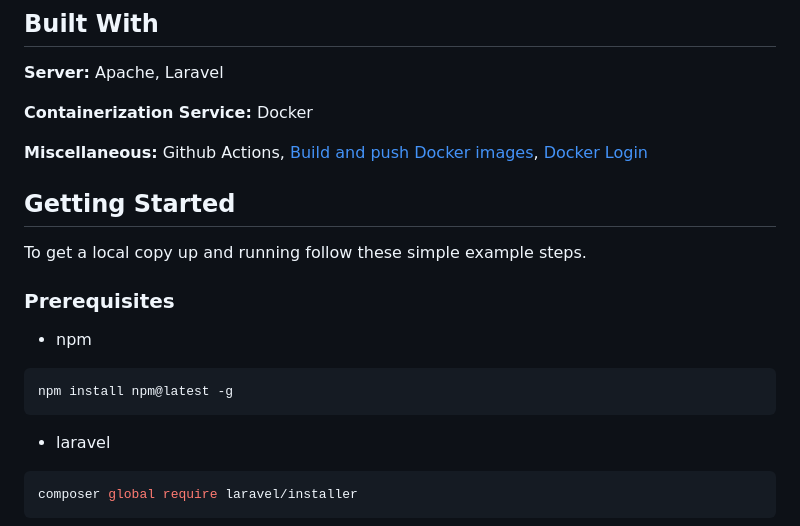
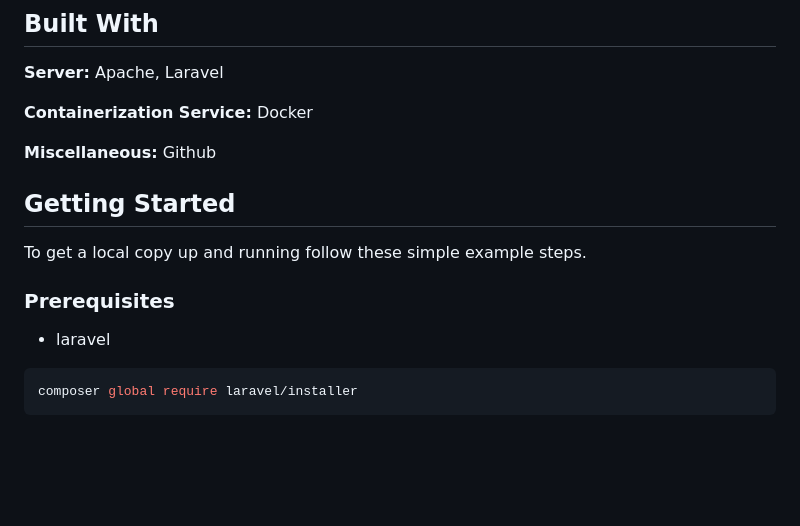
Before and after one commit to ZeadShalaby/Tickets-System, a Markdown page: README.md, the part around the change printed below. Drawn GitHub-style; blank space fills up the shorter version.

````diff
--- a/README.md
+++ b/README.md
@@ -55,7 +55,6 @@ about what you should do next. Even better, use a simple tasks list template, al
 **Containerization Service:** Docker
 
 **Miscellaneous:** Github
-Actions, [Build and push Docker images](https://github.com/marketplace/actions/build-and-push-docker-images), [Docker Login](https://github.com/marketplace/actions/docker-login)
 
 
 ## Getting Started
@@ -63,12 +62,6 @@ Actions, [Build and push Docker images](https://github.com/marketplace/actions/b
 To get a local copy up and running follow these simple example steps.
 
 ### Prerequisites
-
-* npm
-
-```sh
-npm install npm@latest -g
-```
 
 * laravel
 
````
Also changed, not shown: other parts of README.md (+13 -36 lines).
